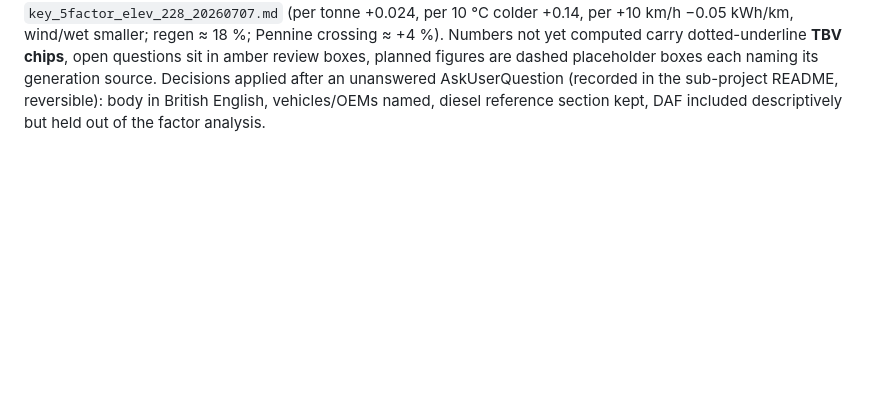
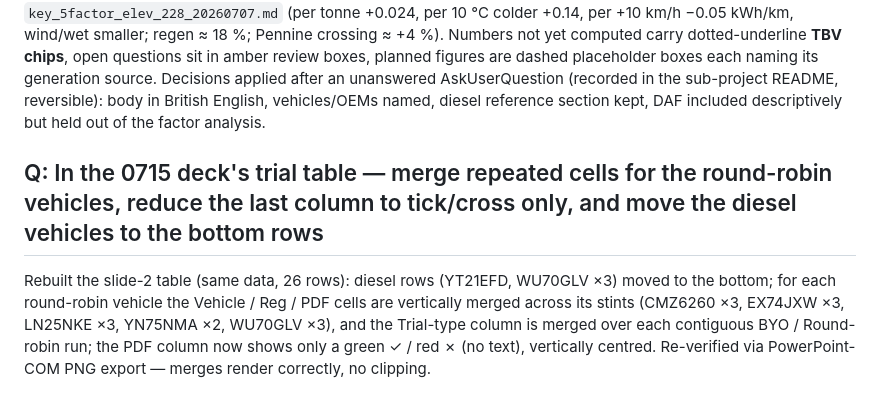
Before and after one commit to Royhu1/jolt-ai-assistant, a Markdown page: changelogs/changelog_20260706_20260712.md, the part around the change. Rendered like a GitHub page; blank space fills up the shorter version.

Commit message:
docs(changelog): record 0715 deck table refinement (merged round-robin cells, tick/cross, diesel rows last)
Co-Authored-By: Claude Fable 5 <noreply@anthropic.com>

```diff
--- a/changelogs/changelog_20260706_20260712.md
+++ b/changelogs/changelog_20260706_20260712.md
@@ -586,3 +586,12 @@ boxes, planned figures are dashed placeholder boxes each naming its generation s
 Decisions applied after an unanswered AskUserQuestion (recorded in the sub-project README,
 reversible): body in British English, vehicles/OEMs named, diesel reference section kept,
 DAF included descriptively but held out of the factor analysis.
+
+## Q: In the 0715 deck's trial table — merge repeated cells for the round-robin vehicles, reduce the last column to tick/cross only, and move the diesel vehicles to the bottom rows
+
+Rebuilt the slide-2 table (same data, 26 rows): diesel rows (YT21EFD, WU70GLV ×3) moved to
+the bottom; for each round-robin vehicle the Vehicle / Reg / PDF cells are vertically merged
+across its stints (CMZ6260 ×3, EX74JXW ×3, LN25NKE ×3, YN75NMA ×2, WU70GLV ×3), and the
+Trial-type column is merged over each contiguous BYO / Round-robin run; the PDF column now
+shows only a green ✓ / red ✗ (no text), vertically centred. Re-verified via PowerPoint-COM
+PNG export — merges render correctly, no clipping.
```
